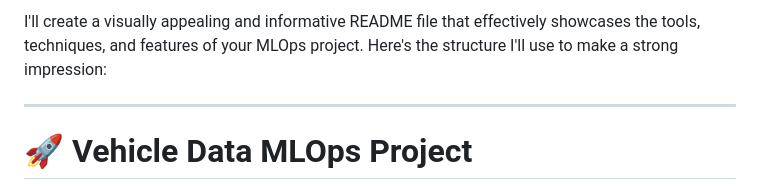
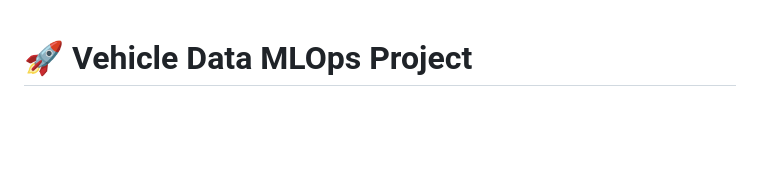
Before and after one commit to Lakshaygoel4321/Vehicle-Data-MLOps-Project, a Markdown page: README.md, the part around the change. Drawn GitHub-style; blank space fills up the shorter version.

```diff
--- a/README.md
+++ b/README.md
@@ -1,7 +1,3 @@
-I'll create a visually appealing and informative README file that effectively showcases the tools, techniques, and features of your MLOps project. Here's the structure I'll use to make a strong impression:
-
----
-
 # 🚀 Vehicle Data MLOps Project
 
 An end-to-end MLOps pipeline designed for vehicle data analysis using state-of-the-art tools and cloud services. This project showcases the full lifecycle of a Machine Learning model from development to deployment using robust CI/CD practices, cloud infrastructure, and containerization.
```
